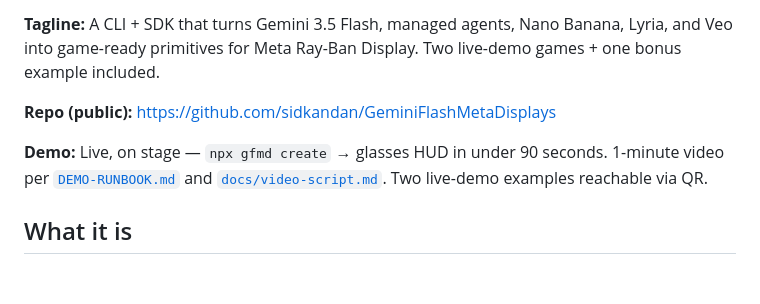
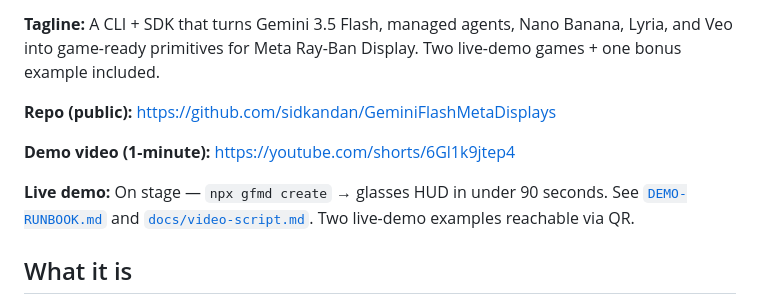
Before and after one commit to sidkandan/GeminiDisplayKit, a Markdown page: SUBMISSION.md, the part around the change. Drawn GitHub-style; blank space fills up the shorter version.

```diff
--- a/SUBMISSION.md
+++ b/SUBMISSION.md
@@ -6,7 +6,9 @@
 
 **Repo (public):** https://github.com/sidkandan/GeminiFlashMetaDisplays
 
-**Demo:** Live, on stage — `npx gfmd create` → glasses HUD in under 90 seconds. 1-minute video per [`DEMO-RUNBOOK.md`](DEMO-RUNBOOK.md) and [`docs/video-script.md`](docs/video-script.md). Two live-demo examples reachable via QR.
+**Demo video (1-minute):** https://youtube.com/shorts/6Gl1k9jtep4
+
+**Live demo:** On stage — `npx gfmd create` → glasses HUD in under 90 seconds. See [`DEMO-RUNBOOK.md`](DEMO-RUNBOOK.md) and [`docs/video-script.md`](docs/video-script.md). Two live-demo examples reachable via QR.
 
 ## What it is
 
```
Also changed, not shown: README.md (+3 -1 lines).
